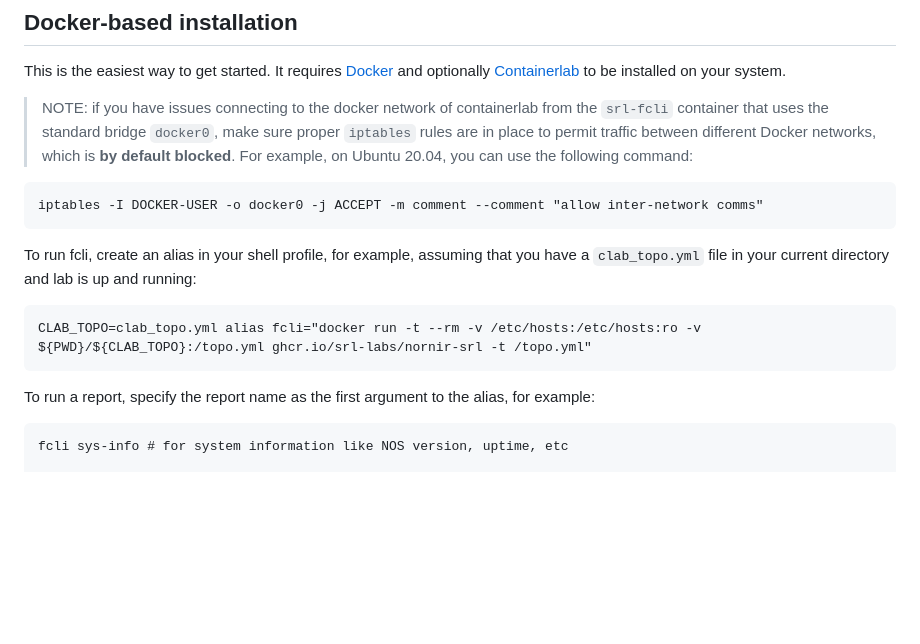
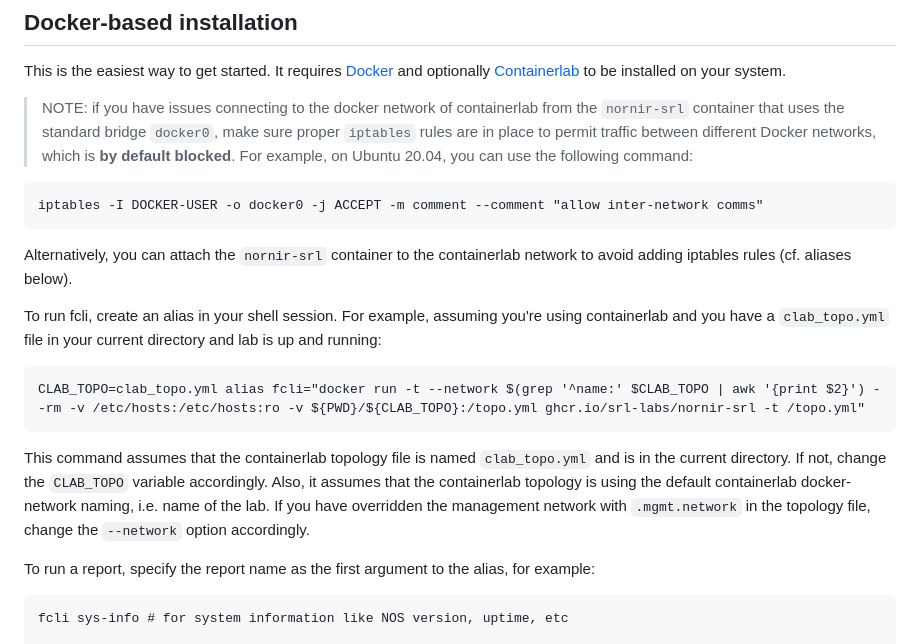
Before and after one commit to srl-labs/nornir-srl, a Markdown page: README.md, the part around the change. Rendered like a GitHub page; blank space fills up the shorter version.

Commit message:
changed instructions for docker-based use

````diff
--- a/README.md
+++ b/README.md
@@ -17,17 +17,22 @@ Following versions may focus on configuration management and command execution o
 
 This is the easiest way to get started. It requires [Docker](https://docs.docker.com/get-docker/) and optionally  [Containerlab](https://containerlab.dev/) to be installed on your system.
 
-> NOTE: if you have issues connecting to the docker network of containerlab from the `srl-fcli` container that uses the standard bridge `docker0`, make sure proper `iptables` rules are in place to permit traffic between different Docker networks, which is **by default blocked**. For example, on Ubuntu 20.04, you can use the following command:
+> NOTE: if you have issues connecting to the docker network of containerlab from the `nornir-srl` container that uses the standard bridge `docker0`, make sure proper `iptables` rules are in place to permit traffic between different Docker networks, which is **by default blocked**. For example, on Ubuntu 20.04, you can use the following command:
 
 ```
 iptables -I DOCKER-USER -o docker0 -j ACCEPT -m comment --comment "allow inter-network comms"
 ```
 
-To run fcli, create an alias in your shell profile, for example, assuming that you have a `clab_topo.yml` file in your current directory and lab is up and running:
+Alternatively, you can attach the `nornir-srl` container to the containerlab network to avoid adding iptables rules (cf. aliases below).
+
+To run fcli, create an alias in your shell session. For example, assuming you're using containerlab and  you have a `clab_topo.yml` file in your current directory and lab is up and running:
 
 ```
-CLAB_TOPO=clab_topo.yml alias fcli="docker run -t --rm -v /etc/hosts:/etc/hosts:ro -v ${PWD}/${CLAB_TOPO}:/topo.yml ghcr.io/srl-labs/nornir-srl -t /topo.yml"
+CLAB_TOPO=clab_topo.yml alias fcli="docker run -t --network $(grep '^name:' $CLAB_TOPO | awk '{print $2}') --rm -v /etc/hosts:/etc/hosts:ro -v ${PWD}/${CLAB_TOPO}:/topo.yml ghcr.io/srl-labs/nornir-srl -t /topo.yml"
 ```
+
+This command assumes that the containerlab topology file is named `clab_topo.yml` and is in the current directory. If not, change the `CLAB_TOPO` variable accordingly. Also, it assumes that the containerlab topology is using the default containerlab docker-network naming, i.e. name of the lab. If you have overridden the management network with `.mgmt.network` in the topology file, change the `--network` option accordingly.
+
 To run a report, specify the report name as the first argument to the alias, for example:
 ```
 fcli sys-info # for system information like NOS version, uptime, etc
````
